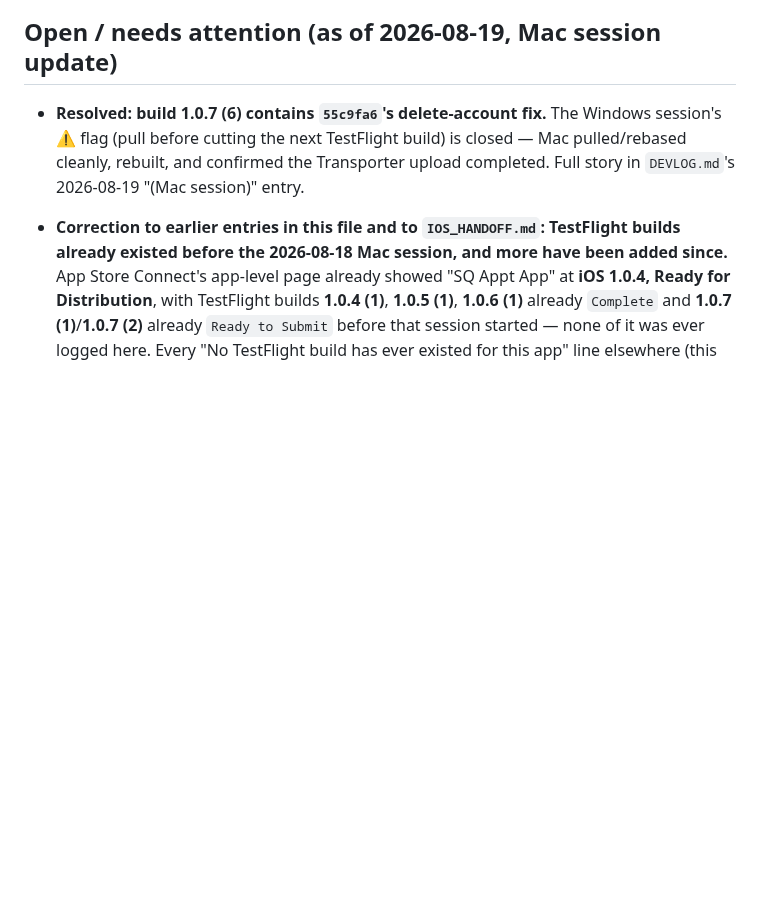
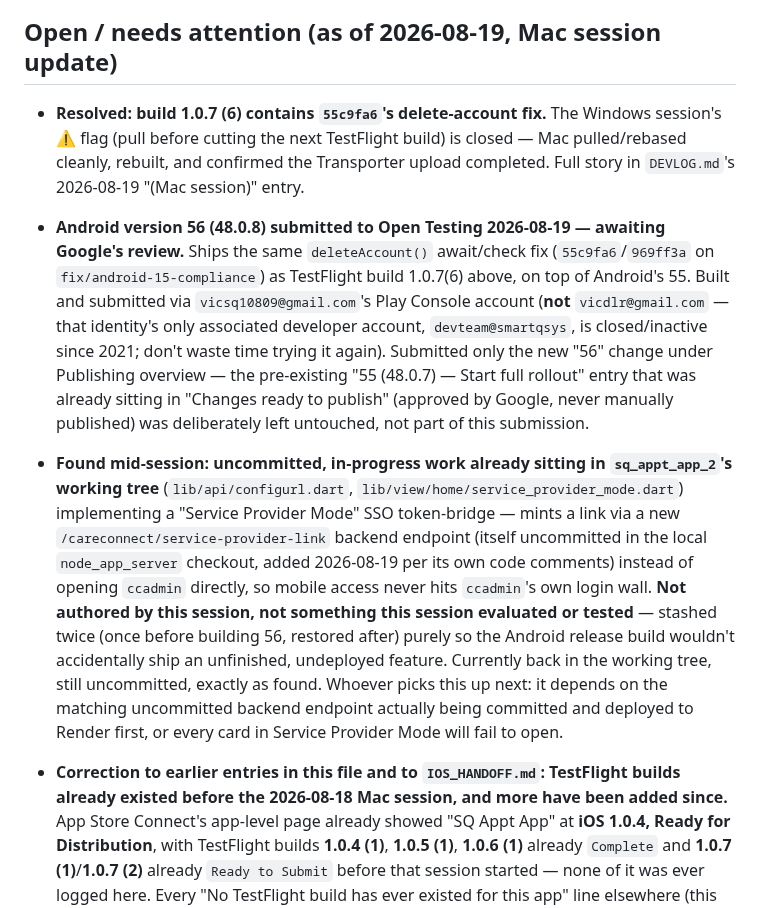
Before and after one commit to vicdlr/sq_appt_app_2, a Markdown page: pending_work.md, the part around the change. Drawn GitHub-style; blank space fills up the shorter version.

Commit message:
Log Android 56 (48.0.8) submitted to Open Testing; flag uncommitted Service Provider Mode work found in sq_appt_app_2

```diff
--- a/pending_work.md
+++ b/pending_work.md
@@ -13,6 +13,28 @@
   flag (pull before cutting the next TestFlight build) is closed — Mac pulled/rebased cleanly,
   rebuilt, and confirmed the Transporter upload completed. Full story in `DEVLOG.md`'s 2026-08-19
   "(Mac session)" entry.
+
+- **Android version 56 (48.0.8) submitted to Open Testing 2026-08-19 — awaiting Google's review.**
+  Ships the same `deleteAccount()` await/check fix (`55c9fa6`/`969ff3a` on
+  `fix/android-15-compliance`) as TestFlight build 1.0.7(6) above, on top of Android's 55. Built and
+  submitted via `vicsq10809@gmail.com`'s Play Console account (**not** `vicdlr@gmail.com` — that
+  identity's only associated developer account, `devteam@smartqsys`, is closed/inactive since 2021;
+  don't waste time trying it again). Submitted only the new "56" change under Publishing overview —
+  the pre-existing "55 (48.0.7) — Start full rollout" entry that was already sitting in "Changes
+  ready to publish" (approved by Google, never manually published) was deliberately left untouched,
+  not part of this submission.
+
+- **Found mid-session: uncommitted, in-progress work already sitting in `sq_appt_app_2`'s working
+  tree** (`lib/api/configurl.dart`, `lib/view/home/service_provider_mode.dart`) implementing a
+  "Service Provider Mode" SSO token-bridge — mints a link via a new `/careconnect/service-provider-link`
+  backend endpoint (itself uncommitted in the local `node_app_server` checkout, added 2026-08-19 per
+  its own code comments) instead of opening `ccadmin` directly, so mobile access never hits
+  `ccadmin`'s own login wall. **Not authored by this session, not something this session evaluated
+  or tested** — stashed twice (once before building 56, restored after) purely so the Android
+  release build wouldn't accidentally ship an unfinished, undeployed feature. Currently back in the
+  working tree, still uncommitted, exactly as found. Whoever picks this up next: it depends on the
+  matching uncommitted backend endpoint actually being committed and deployed to Render first, or
+  every card in Service Provider Mode will fail to open.
 
 - **Correction to earlier entries in this file and to `IOS_HANDOFF.md`: TestFlight builds already
   existed before the 2026-08-18 Mac session, and more have been added since.** App Store Connect's
```
Also changed, not shown: DEVLOG.md (+19 -8 lines).
